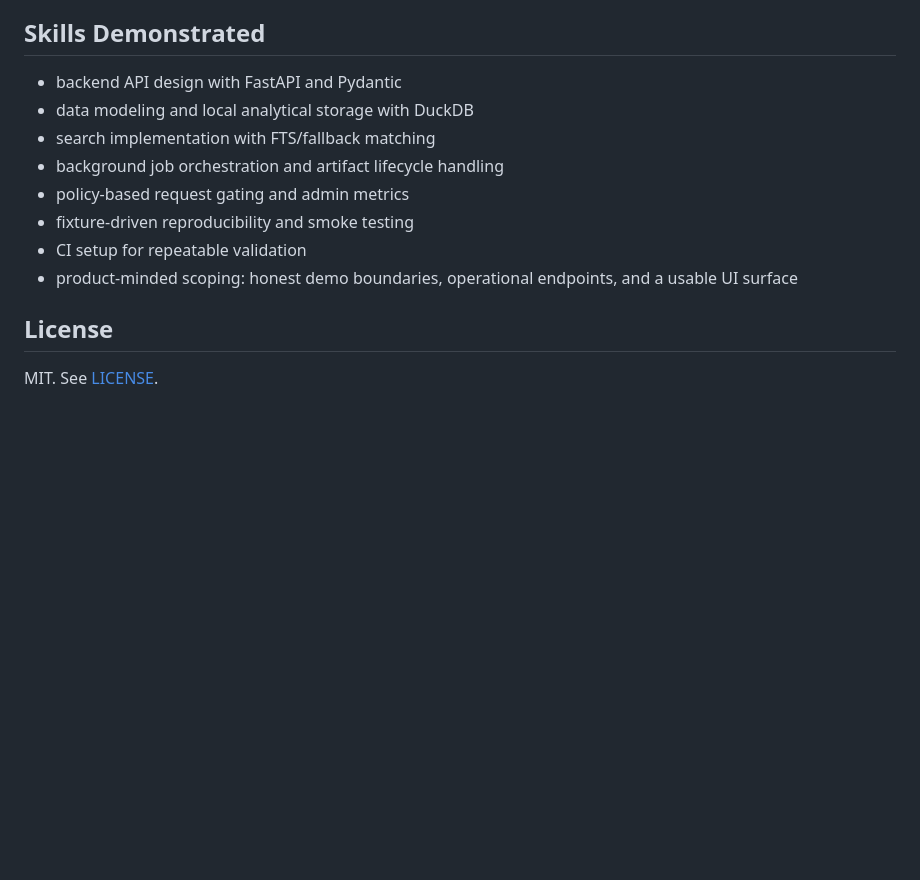
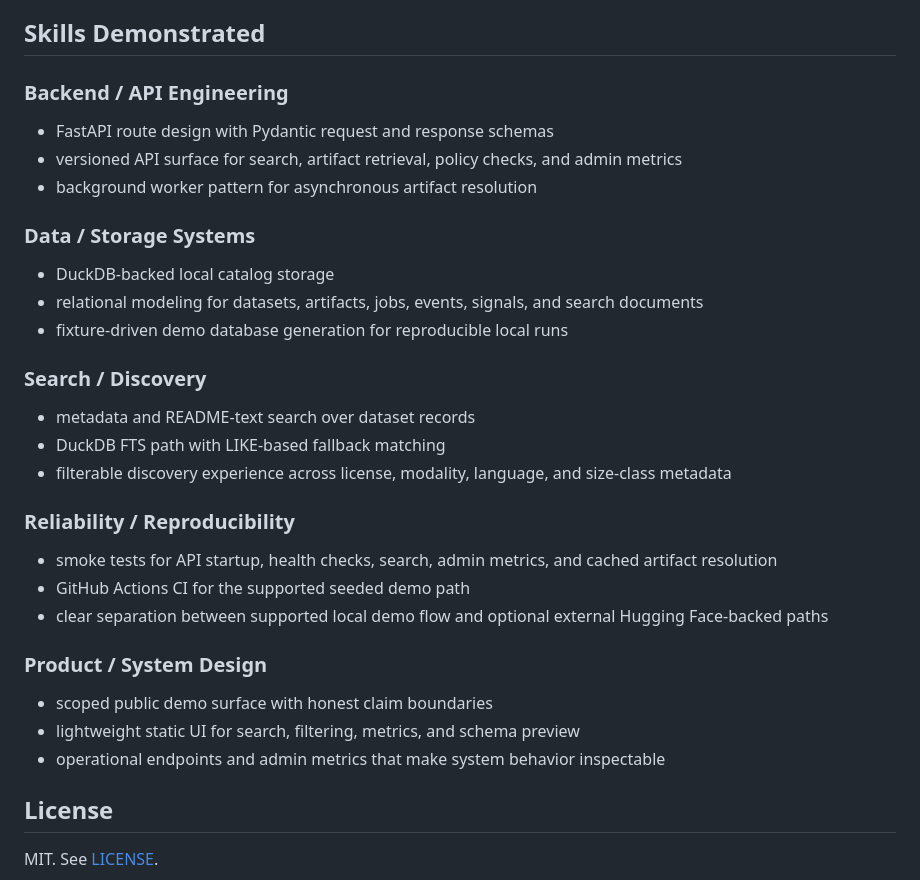
Before and after one commit to SNCA-24/dataset-discovery-platform, a Markdown page: README.md, the part around the change. Rendered like a GitHub page; blank space fills up the shorter version.

```diff
--- a/README.md
+++ b/README.md
@@ -287,14 +287,30 @@ This project should be read as a public portfolio/demo surface, not as a claim t
 
 ## Skills Demonstrated
 
-- backend API design with FastAPI and Pydantic
-- data modeling and local analytical storage with DuckDB
-- search implementation with FTS/fallback matching
-- background job orchestration and artifact lifecycle handling
-- policy-based request gating and admin metrics
-- fixture-driven reproducibility and smoke testing
-- CI setup for repeatable validation
-- product-minded scoping: honest demo boundaries, operational endpoints, and a usable UI surface
+### Backend / API Engineering
+- FastAPI route design with Pydantic request and response schemas
+- versioned API surface for search, artifact retrieval, policy checks, and admin metrics
+- background worker pattern for asynchronous artifact resolution
+
+### Data / Storage Systems
+- DuckDB-backed local catalog storage
+- relational modeling for datasets, artifacts, jobs, events, signals, and search documents
+- fixture-driven demo database generation for reproducible local runs
+
+### Search / Discovery
+- metadata and README-text search over dataset records
+- DuckDB FTS path with LIKE-based fallback matching
+- filterable discovery experience across license, modality, language, and size-class metadata
+
+### Reliability / Reproducibility
+- smoke tests for API startup, health checks, search, admin metrics, and cached artifact resolution
+- GitHub Actions CI for the supported seeded demo path
+- clear separation between supported local demo flow and optional external Hugging Face-backed paths
+
+### Product / System Design
+- scoped public demo surface with honest claim boundaries
+- lightweight static UI for search, filtering, metrics, and schema preview
+- operational endpoints and admin metrics that make system behavior inspectable
 
 ## License
 
```
